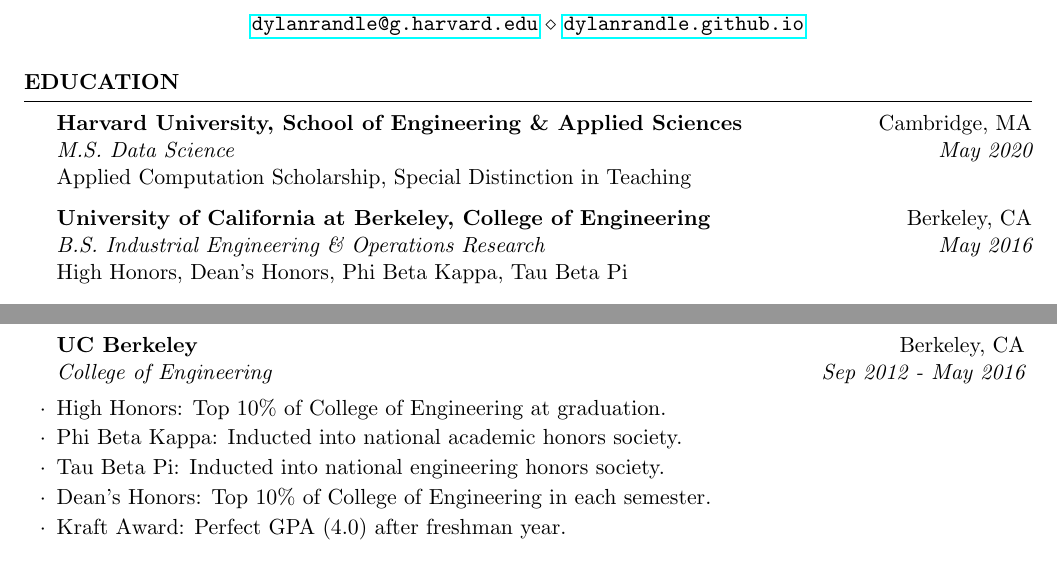
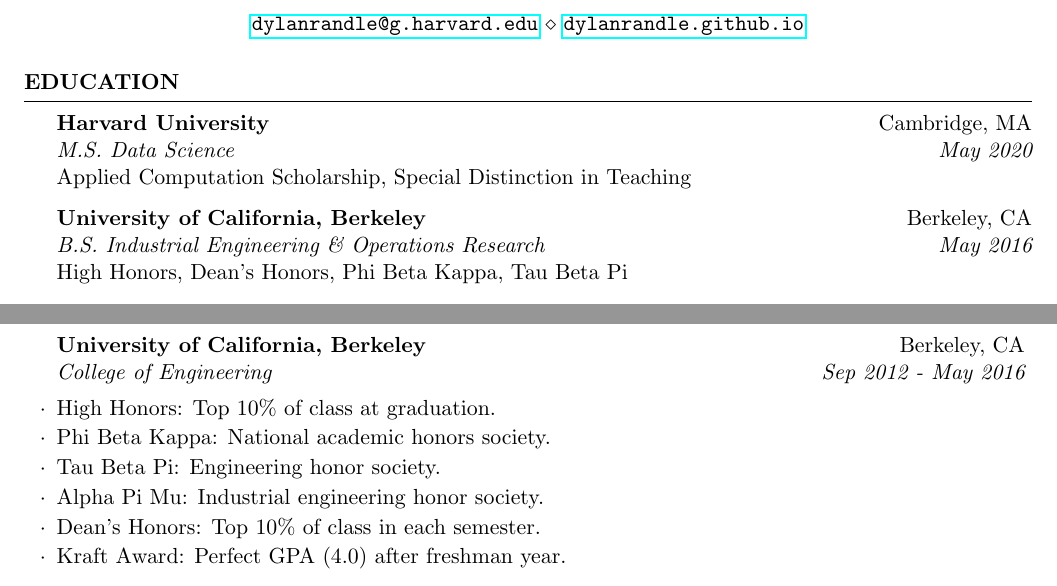
Before and after one commit to dylanrandle/dylanrandle.github.io, a LaTeX CV (resume/resume.tex): two parts of pages 1 and 3 of 3, joined at a grey line, cut so that both start at the same text. Compiled offline with pdfLaTeX.

Commit message:
go with simple uni names for now

```diff
--- a/resume/resume.tex
+++ b/resume/resume.tex
@@ -37,15 +37,16 @@
 %----------------------------------------------------------------------------------------
 
 \begin{rSection}{Education}
-
-{\bf Harvard University, School of Engineering \& Applied Sciences} \hfill { Cambridge, MA}
+%, School of Engineering \& Applied Sciences
+{\bf Harvard University} \hfill { Cambridge, MA}
 \\ {\em M.S. Data Science} \hfill {\em May 2020}
 \\ Applied Computation Scholarship, Special Distinction in Teaching
 %Minor in Linguistics \smallskip \\
 %Member of Eta Kappa Nu \\
 %Member of Upsilon Pi Epsilon \\
 
-{\bf University of California at Berkeley, College of Engineering} \hfill {Berkeley, CA}
+%, College of Engineering
+{\bf University of California, Berkeley} \hfill {Berkeley, CA}
 \\ {\em B.S. Industrial Engineering \& Operations Research} \hfill {\em May 2016}
 \\ High Honors, Dean's Honors, Phi Beta Kappa, Tau Beta Pi
 
@@ -241,12 +242,13 @@
 
 \end{rSubsection}
 
-\begin{rSubsection}{UC Berkeley}{Berkeley, CA}{College of Engineering}{Sep 2012 - May 2016}
+\begin{rSubsection}{University of California, Berkeley}{Berkeley, CA}{College of Engineering}{Sep 2012 - May 2016}
 
-\item High Honors: Top 10\% of College of Engineering at graduation.
-\item Phi Beta Kappa: Inducted into national academic honors society.
-\item Tau Beta Pi: Inducted into national engineering honors society.
-\item Dean's Honors: Top 10\% of College of Engineering in each semester.
+\item High Honors: Top 10\% of class at graduation.
+\item Phi Beta Kappa: National academic honors society.
+\item Tau Beta Pi: Engineering honor society.
+\item Alpha Pi Mu: Industrial engineering honor society.
+\item Dean's Honors: Top 10\% of class in each semester.
 \item Kraft Award: Perfect GPA (4.0) after freshman year.
 
 \end{rSubsection}
```
Also changed, not shown: resume/resume.pdf, resume/resume.tex (2 more changed lines).
